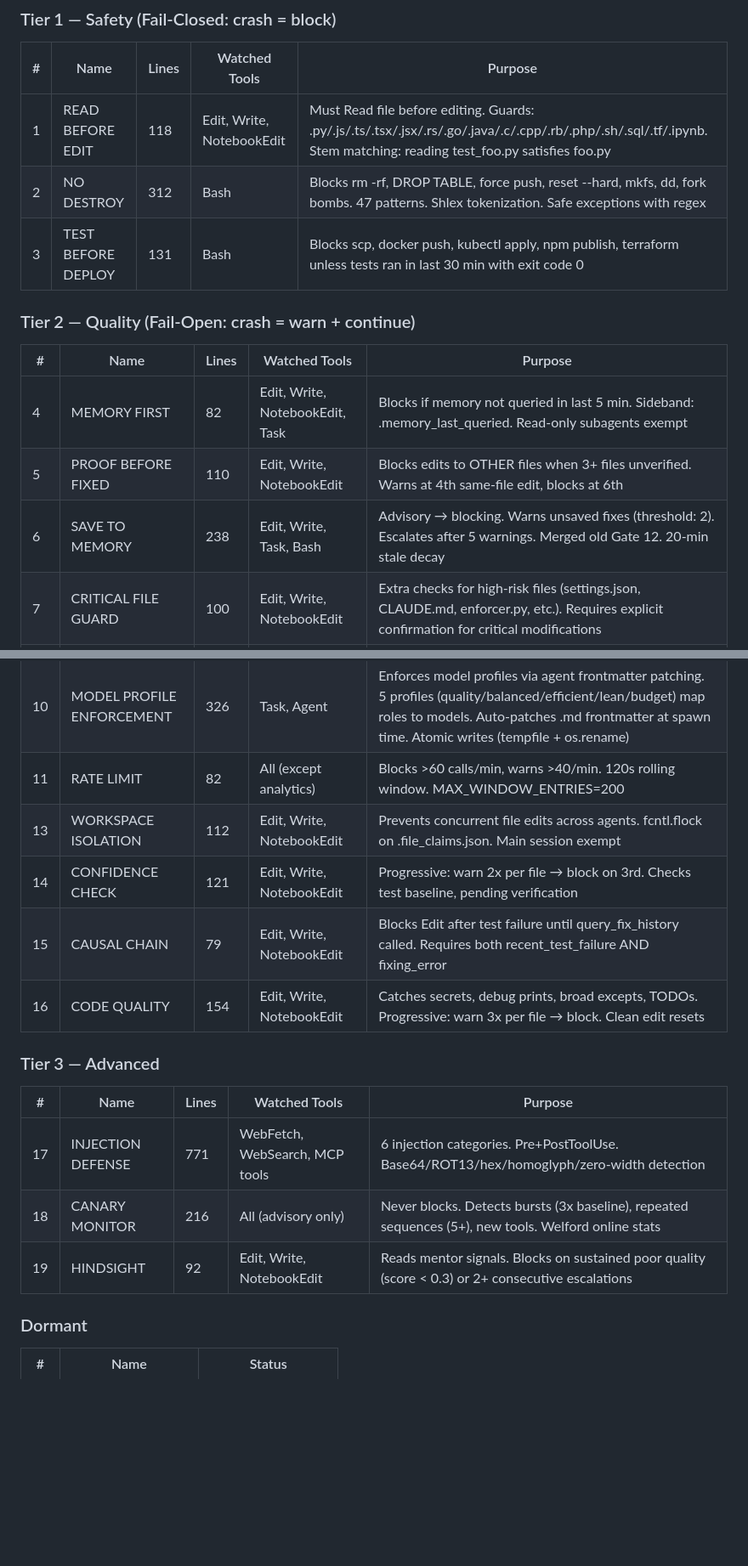
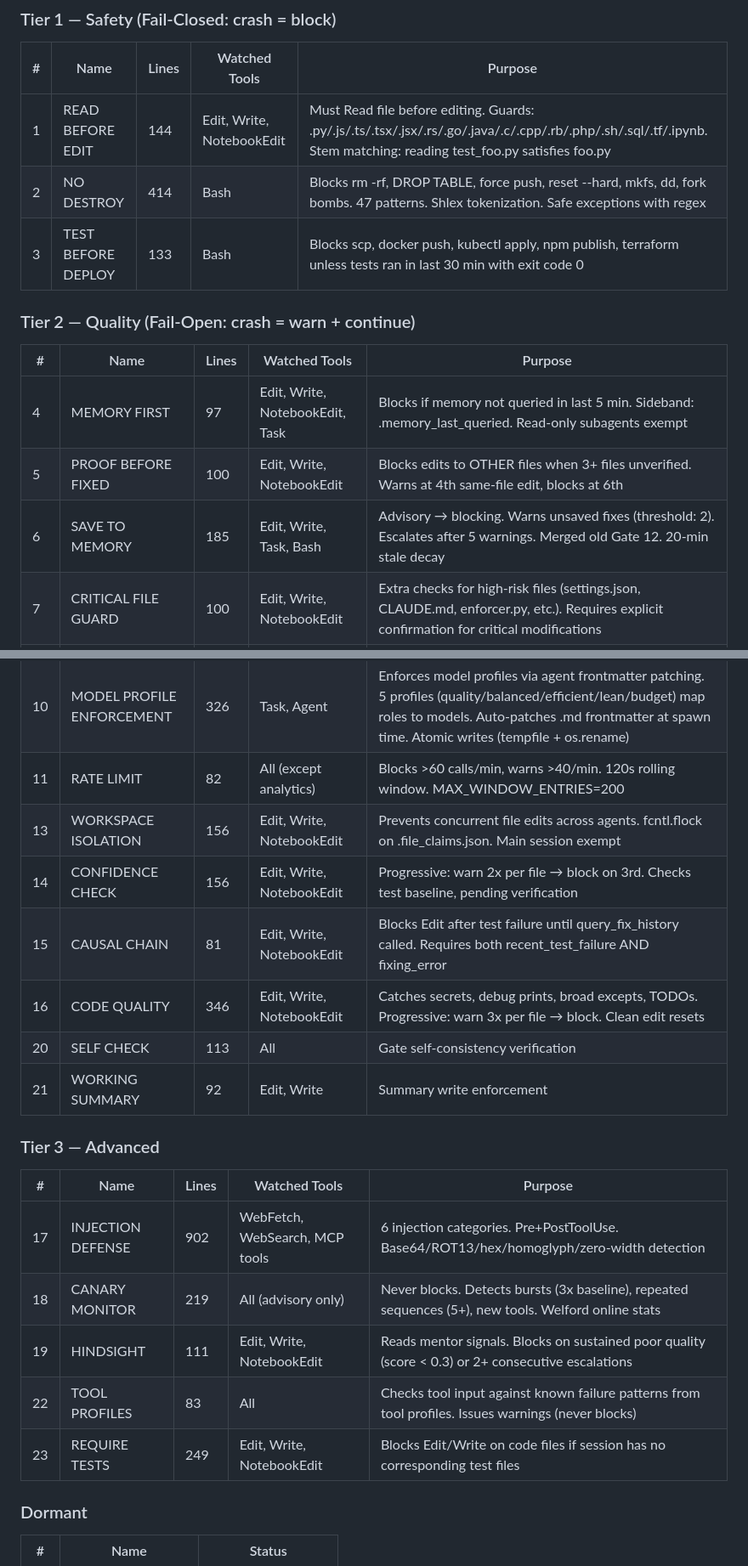
Before and after one commit to OZmasterAI/Torus-Framework, a Markdown page: ARCHITECTURE.md, 2 parts joined by grey strips. Shown at 85% size. Rendered like a GitHub page; blank space fills up the shorter version.

```diff
--- a/ARCHITECTURE.md
+++ b/ARCHITECTURE.md
@@ -292,33 +293,37 @@ torus-framework/
 
 | # | Name | Lines | Watched Tools | Purpose |
 |---|------|-------|---------------|---------|
-| 1 | READ BEFORE EDIT | 118 | Edit, Write, NotebookEdit | Must Read file before editing. Guards: .py/.js/.ts/.tsx/.jsx/.rs/.go/.java/.c/.cpp/.rb/.php/.sh/.sql/.tf/.ipynb. Stem matching: reading test_foo.py satisfies foo.py |
-| 2 | NO DESTROY | 312 | Bash | Blocks rm -rf, DROP TABLE, force push, reset --hard, mkfs, dd, fork bombs. 47 patterns. Shlex tokenization. Safe exceptions with regex |
-| 3 | TEST BEFORE DEPLOY | 131 | Bash | Blocks scp, docker push, kubectl apply, npm publish, terraform unless tests ran in last 30 min with exit code 0 |
+| 1 | READ BEFORE EDIT | 144 | Edit, Write, NotebookEdit | Must Read file before editing. Guards: .py/.js/.ts/.tsx/.jsx/.rs/.go/.java/.c/.cpp/.rb/.php/.sh/.sql/.tf/.ipynb. Stem matching: reading test_foo.py satisfies foo.py |
+| 2 | NO DESTROY | 414 | Bash | Blocks rm -rf, DROP TABLE, force push, reset --hard, mkfs, dd, fork bombs. 47 patterns. Shlex tokenization. Safe exceptions with regex |
+| 3 | TEST BEFORE DEPLOY | 133 | Bash | Blocks scp, docker push, kubectl apply, npm publish, terraform unless tests ran in last 30 min with exit code 0 |
 
 ### Tier 2 — Quality (Fail-Open: crash = warn + continue)
 
 | # | Name | Lines | Watched Tools | Purpose |
 |---|------|-------|---------------|---------|
-| 4 | MEMORY FIRST | 82 | Edit, Write, NotebookEdit, Task | Blocks if memory not queried in last 5 min. Sideband: .memory_last_queried. Read-only subagents exempt |
-| 5 | PROOF BEFORE FIXED | 110 | Edit, Write, NotebookEdit | Blocks edits to OTHER files when 3+ files unverified. Warns at 4th same-file edit, blocks at 6th |
-| 6 | SAVE TO MEMORY | 238 | Edit, Write, Task, Bash | Advisory → blocking. Warns unsaved fixes (threshold: 2). Escalates after 5 warnings. Merged old Gate 12. 20-min stale decay |
+| 4 | MEMORY FIRST | 97 | Edit, Write, NotebookEdit, Task | Blocks if memory not queried in last 5 min. Sideband: .memory_last_queried. Read-only subagents exempt |
+| 5 | PROOF BEFORE FIXED | 100 | Edit, Write, NotebookEdit | Blocks edits to OTHER files when 3+ files unverified. Warns at 4th same-file edit, blocks at 6th |
+| 6 | SAVE TO MEMORY | 185 | Edit, Write, Task, Bash | Advisory → blocking. Warns unsaved fixes (threshold: 2). Escalates after 5 warnings. Merged old Gate 12. 20-min stale decay |
 | 7 | CRITICAL FILE GUARD | 100 | Edit, Write, NotebookEdit | Extra checks for high-risk files (settings.json, CLAUDE.md, enforcer.py, etc.). Requires explicit confirmation for critical modifications |
 | 9 | STRATEGY BAN | 175 | Edit, Write, NotebookEdit | Blocks strategies that failed 3+ times (4 if prior success). Auto-defers to PRP |
 | 10 | MODEL PROFILE ENFORCEMENT | 326 | Task, Agent | Enforces model profiles via agent frontmatter patching. 5 profiles (quality/balanced/efficient/lean/budget) map roles to models. Auto-patches .md frontmatter at spawn time. Atomic writes (tempfile + os.rename) |
 | 11 | RATE LIMIT | 82 | All (except analytics) | Blocks >60 calls/min, warns >40/min. 120s rolling window. MAX_WINDOW_ENTRIES=200 |
-| 13 | WORKSPACE ISOLATION | 112 | Edit, Write, NotebookEdit | Prevents concurrent file edits across agents. fcntl.flock on .file_claims.json. Main session exempt |
-| 14 | CONFIDENCE CHECK | 121 | Edit, Write, NotebookEdit | Progressive: warn 2x per file → block on 3rd. Checks test baseline, pending verification |
-| 15 | CAUSAL CHAIN | 79 | Edit, Write, NotebookEdit | Blocks Edit after test failure until query_fix_history called. Requires both recent_test_failure AND fixing_error |
-| 16 | CODE QUALITY | 154 | Edit, Write, NotebookEdit | Catches secrets, debug prints, broad excepts, TODOs. Progressive: warn 3x per file → block. Clean edit resets |
+| 13 | WORKSPACE ISOLATION | 156 | Edit, Write, NotebookEdit | Prevents concurrent file edits across agents. fcntl.flock on .file_claims.json. Main session exempt |
+| 14 | CONFIDENCE CHECK | 156 | Edit, Write, NotebookEdit | Progressive: warn 2x per file → block on 3rd. Checks test baseline, pending verification |
+| 15 | CAUSAL CHAIN | 81 | Edit, Write, NotebookEdit | Blocks Edit after test failure until query_fix_history called. Requires both recent_test_failure AND fixing_error |
+| 16 | CODE QUALITY | 346 | Edit, Write, NotebookEdit | Catches secrets, debug prints, broad excepts, TODOs. Progressive: warn 3x per file → block. Clean edit resets |
+| 20 | SELF CHECK | 113 | All | Gate self-consistency verification |
+| 21 | WORKING SUMMARY | 92 | Edit, Write | Summary write enforcement |
 
 ### Tier 3 — Advanced
 
 | # | Name | Lines | Watched Tools | Purpose |
 |---|------|-------|---------------|---------|
-| 17 | INJECTION DEFENSE | 771 | WebFetch, WebSearch, MCP tools | 6 injection categories. Pre+PostToolUse. Base64/ROT13/hex/homoglyph/zero-width detection |
-| 18 | CANARY MONITOR | 216 | All (advisory only) | Never blocks. Detects bursts (3x baseline), repeated sequences (5+), new tools. Welford online stats |
-| 19 | HINDSIGHT | 92 | Edit, Write, NotebookEdit | Reads mentor signals. Blocks on sustained poor quality (score < 0.3) or 2+ consecutive escalations |
+| 17 | INJECTION DEFENSE | 902 | WebFetch, WebSearch, MCP tools | 6 injection categories. Pre+PostToolUse. Base64/ROT13/hex/homoglyph/zero-width detection |
+| 18 | CANARY MONITOR | 219 | All (advisory only) | Never blocks. Detects bursts (3x baseline), repeated sequences (5+), new tools. Welford online stats |
+| 19 | HINDSIGHT | 111 | Edit, Write, NotebookEdit | Reads mentor signals. Blocks on sustained poor quality (score < 0.3) or 2+ consecutive escalations |
+| 22 | TOOL PROFILES | 83 | All | Checks tool input against known failure patterns from tool profiles. Issues warnings (never blocks) |
+| 23 | REQUIRE TESTS | 249 | Edit, Write, NotebookEdit | Blocks Edit/Write on code files if session has no corresponding test files |
 
 ### Dormant
 
```
Also changed, not shown: other parts of ARCHITECTURE.md (+267 -243 lines), USAGE_GUIDE.md (+43 -39 lines).
